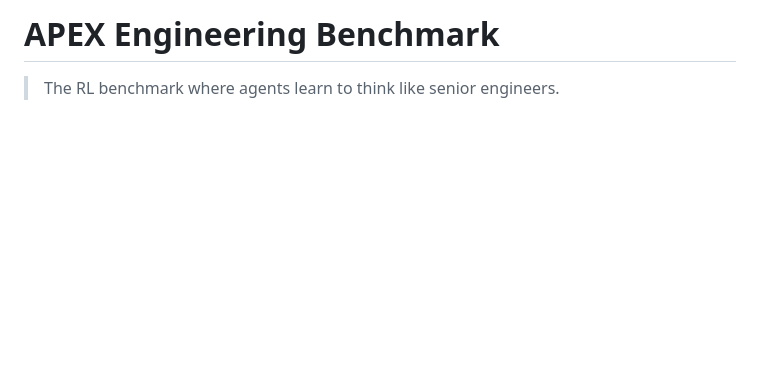
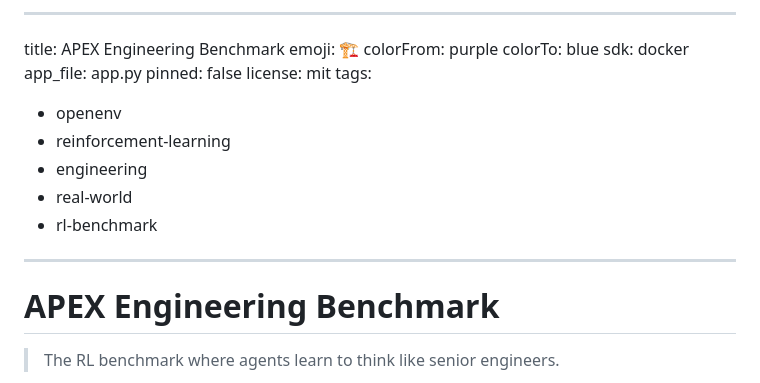
Before and after one commit to detox8428-crypto/apex-metaenv, a Markdown page: README.md, the part around the change. Rendered like a GitHub page; blank space fills up the shorter version.

Commit message:
fix: restore README.md frontmatter for HuggingFace Space metadata

```diff
--- a/README.md
+++ b/README.md
@@ -1,4 +1,20 @@
 
+---
+title: APEX Engineering Benchmark
+emoji: 🏗️
+colorFrom: purple
+colorTo: blue
+sdk: docker
+app_file: app.py
+pinned: false
+license: mit
+tags:
+  - openenv
+  - reinforcement-learning
+  - engineering
+  - real-world
+  - rl-benchmark
+---
 
 #  APEX Engineering Benchmark
 
```
